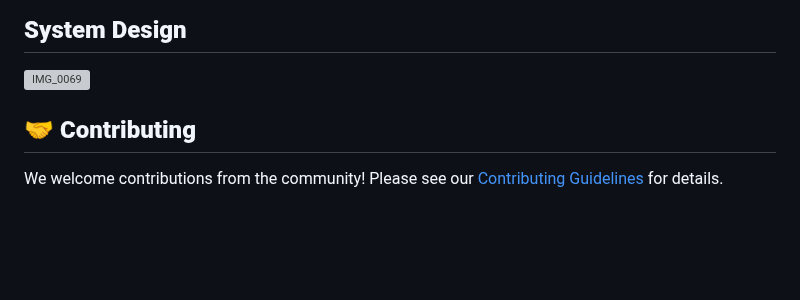
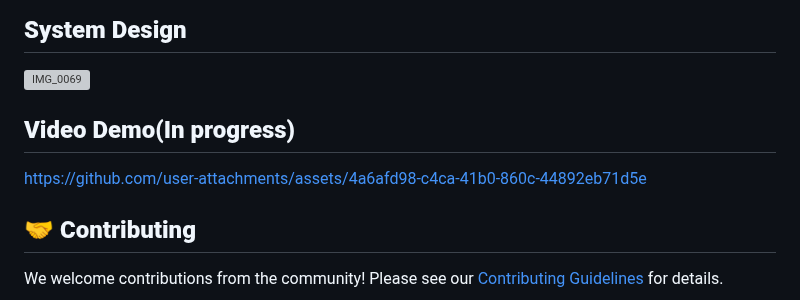
Before and after one commit to Ayushjhax/pyth-gdp-fetcher, a Markdown page: README.md, the part around the change. Rendered like a GitHub page; blank space fills up the shorter version; grey boxes are pictures that could not be loaded.

```diff
--- a/README.md
+++ b/README.md
@@ -290,6 +290,12 @@ sudo systemctl start sonic-gdp-dashboard
 ## **System Design**
 <img width="1640" height="2360" alt="IMG_0069" src="https://github.com/user-attachments/assets/07716d76-5f61-45e6-ba35-2f26a2494ed6" />
 
+## **Video Demo(In progress)**
+
+
+https://github.com/user-attachments/assets/4a6afd98-c4ca-41b0-860c-44892eb71d5e
+
+
 
 ## 🤝 **Contributing**
 
```
